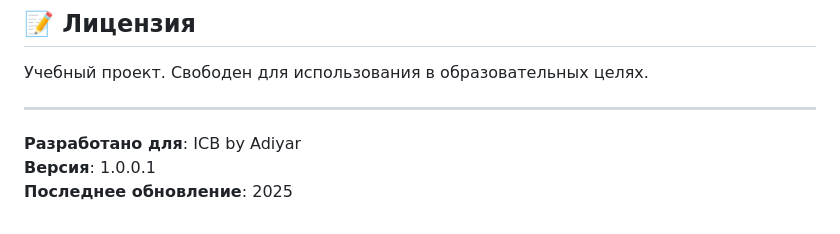
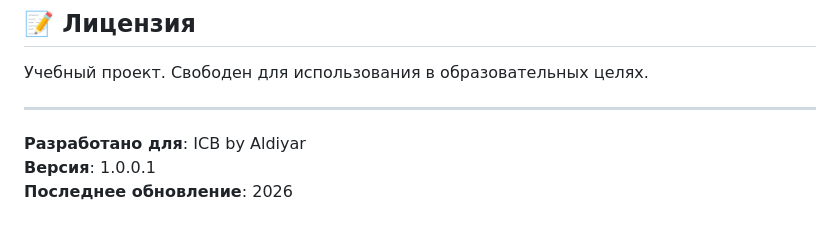
Before and after one commit to seven-line-rp/ICD, a Markdown page: README.md, the part around the change. Drawn GitHub-style.

```diff
--- a/README.md
+++ b/README.md
@@ -146,6 +146,6 @@
 
 ---
 
-**Разработано для**: ICB by Adiyar
+**Разработано для**: ICB by Aldiyar
 **Версия**: 1.0.0.1
-**Последнее обновление**: 2025
+**Последнее обновление**: 2026
```
